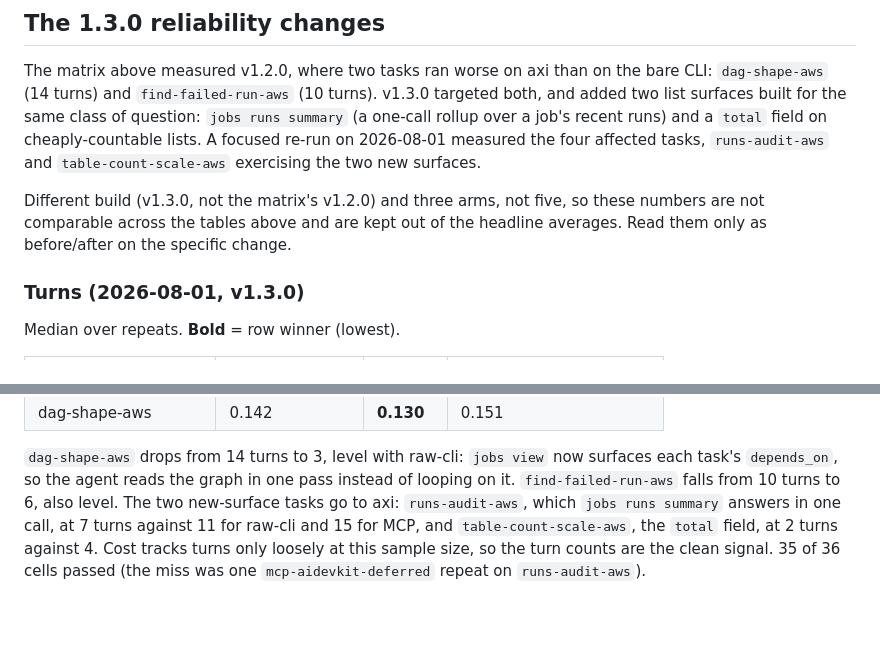
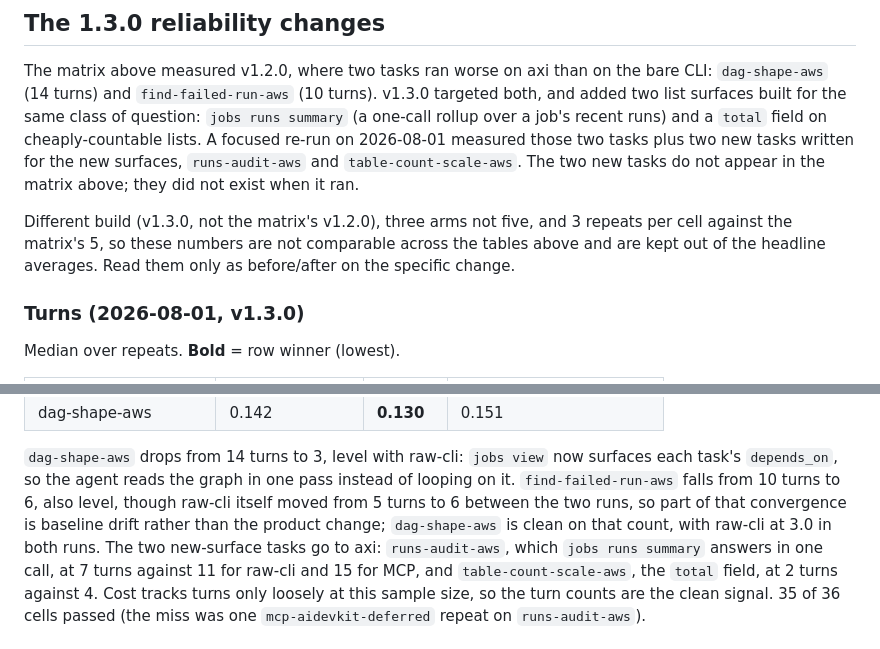
Before and after one commit to p33ves/databricks-axi, a Markdown page: docs/BENCHMARKS.md, 2 parts joined by grey strips. GitHub-like rendering; folded sections open; blank space fills up the shorter version.

Commit message:
no-mistakes(review): docs(bench): note baseline drift, repeat count, new tasks

```diff
--- a/docs/BENCHMARKS.md
+++ b/docs/BENCHMARKS.md
@@ -320,12 +320,14 @@ bare CLI: `dag-shape-aws` (14 turns) and `find-failed-run-aws` (10 turns).
 v1.3.0 targeted both, and added two list surfaces built for the same class of
 question: `jobs runs summary` (a one-call rollup over a job's recent runs) and
 a `total` field on cheaply-countable lists. A focused re-run on 2026-08-01
-measured the four affected tasks, `runs-audit-aws` and `table-count-scale-aws`
-exercising the two new surfaces.
+measured those two tasks plus two new tasks written for the new surfaces,
+`runs-audit-aws` and `table-count-scale-aws`. The two new tasks do not appear
+in the matrix above; they did not exist when it ran.
 
-Different build (v1.3.0, not the matrix's v1.2.0) and three arms, not five, so
-these numbers are not comparable across the tables above and are kept out of
-the headline averages. Read them only as before/after on the specific change.
+Different build (v1.3.0, not the matrix's v1.2.0), three arms not five, and 3
+repeats per cell against the matrix's 5, so these numbers are not comparable
+across the tables above and are kept out of the headline averages. Read them
+only as before/after on the specific change.
 
 ### Turns (2026-08-01, v1.3.0)
 
@@ -353,7 +355,10 @@ Median over repeats. **Bold** = row winner (lowest).
 `dag-shape-aws` drops from 14 turns to 3, level with raw-cli: `jobs view` now
 surfaces each task's `depends_on`, so the agent reads the graph in one pass
 instead of looping on it. `find-failed-run-aws` falls from 10 turns to 6, also
-level. The two new-surface tasks go to axi: `runs-audit-aws`, which
+level, though raw-cli itself moved from 5 turns to 6 between the two runs, so
+part of that convergence is baseline drift rather than the product change;
+`dag-shape-aws` is clean on that count, with raw-cli at 3.0 in both runs. The
+two new-surface tasks go to axi: `runs-audit-aws`, which
 `jobs runs summary` answers in one call, at 7 turns against 11 for raw-cli and
 15 for MCP, and `table-count-scale-aws`, the `total` field, at 2 turns against
 4. Cost tracks turns only loosely at this sample size, so the turn counts are
```
